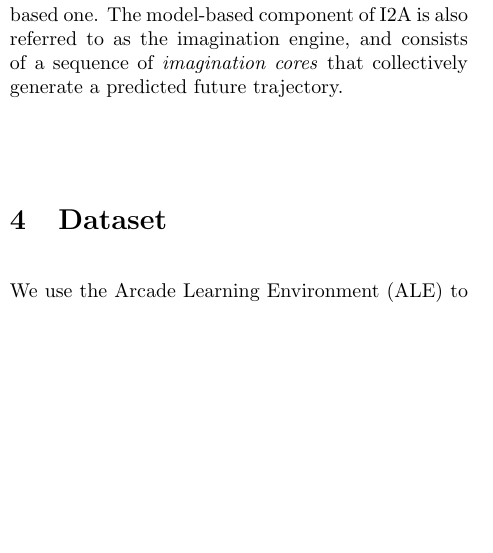
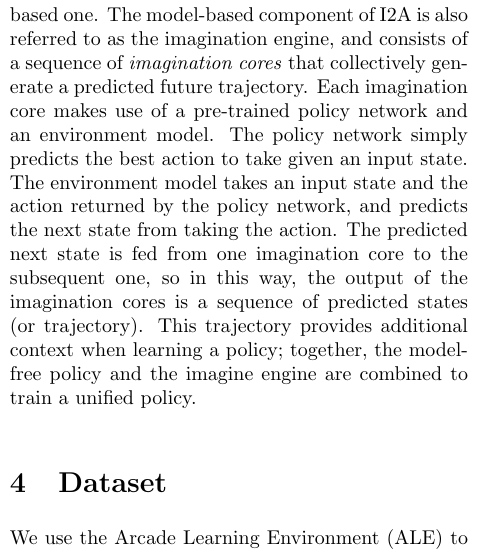
Before and after one commit to bisen/I2A-generic, a LaTeX paper (report/report.tex): part of one column of page 1 of 2, cut so that both start at the same text, the shorter picture padded with empty space. Compiled offline with pdfLaTeX.

Commit message:
updated report

```diff
--- a/report/report.tex
+++ b/report/report.tex
@@ -37,7 +37,9 @@ In this work, we focus on applying I2A to Pong. We
 
 \section{Background}
 
-In this section, we provide a high-level overview of the I2A architecture as described in the original work. I2A unifies a model-free architecture and a model-based one. The model-based component of I2A is also referred to as the imagination engine, and consists of a sequence of \emph{imagination cores} that collectively generate a predicted future trajectory.
+In this section, we provide a high-level overview of the I2A architecture as described in the original work. I2A unifies a model-free
+architecture and a model-based one. The model-based component of I2A is also referred to as the imagination engine, and consists of a
+sequence of \emph{imagination cores} that collectively generate a predicted future trajectory. Each imagination core makes use of a pre-trained policy network and an environment model. The policy network simply predicts the best action to take given an input state. The environment model takes an input state and the action returned by the policy network, and predicts the next state from taking the action. The predicted next state is fed from one imagination core to the subsequent one, so in this way, the output of the imagination cores is a sequence of predicted states (or trajectory). This trajectory provides additional context when learning a policy; together, the model-free policy and the imagine engine are combined to train a unified policy.
 
 \begin{figure*}
 \centering
```
Also changed, not shown: report/report.tex (4 more changed lines).
